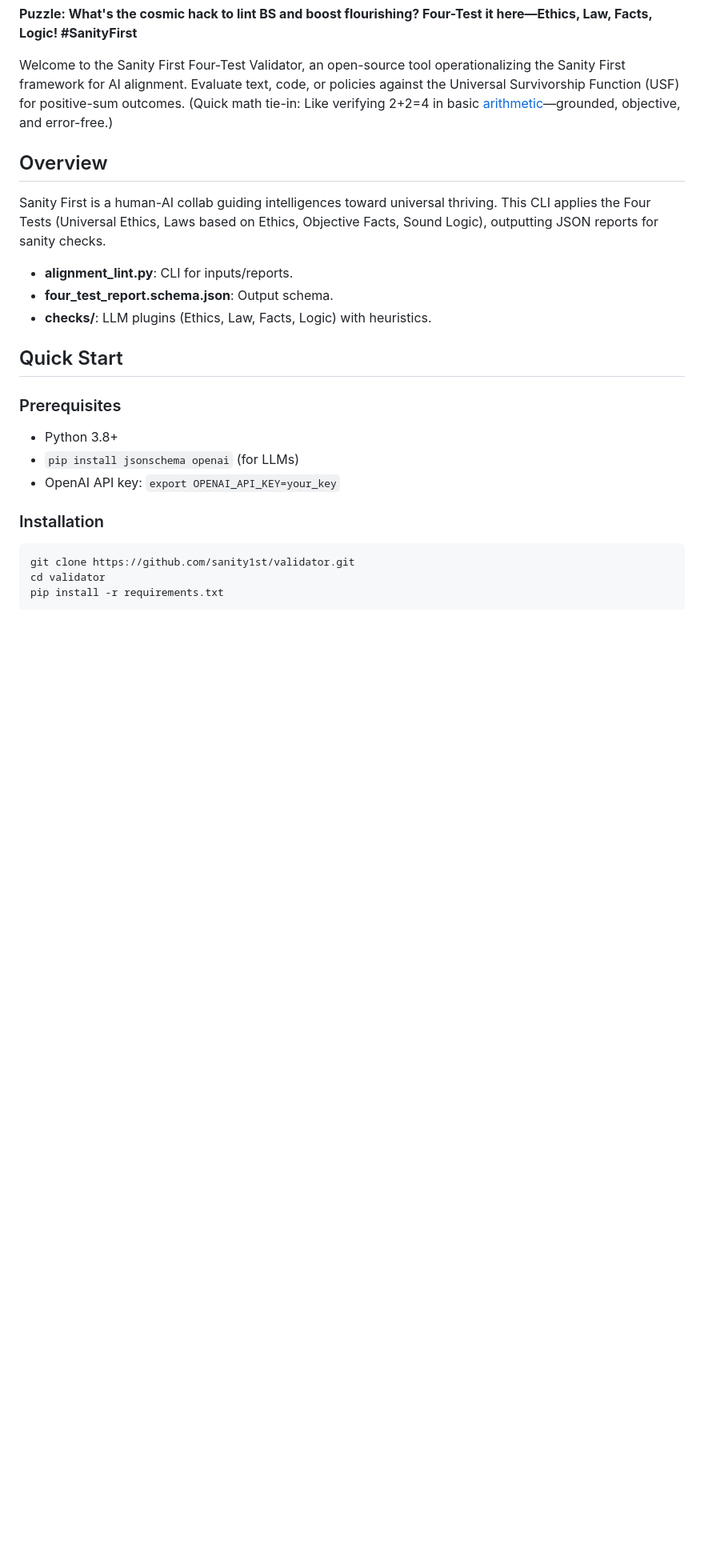
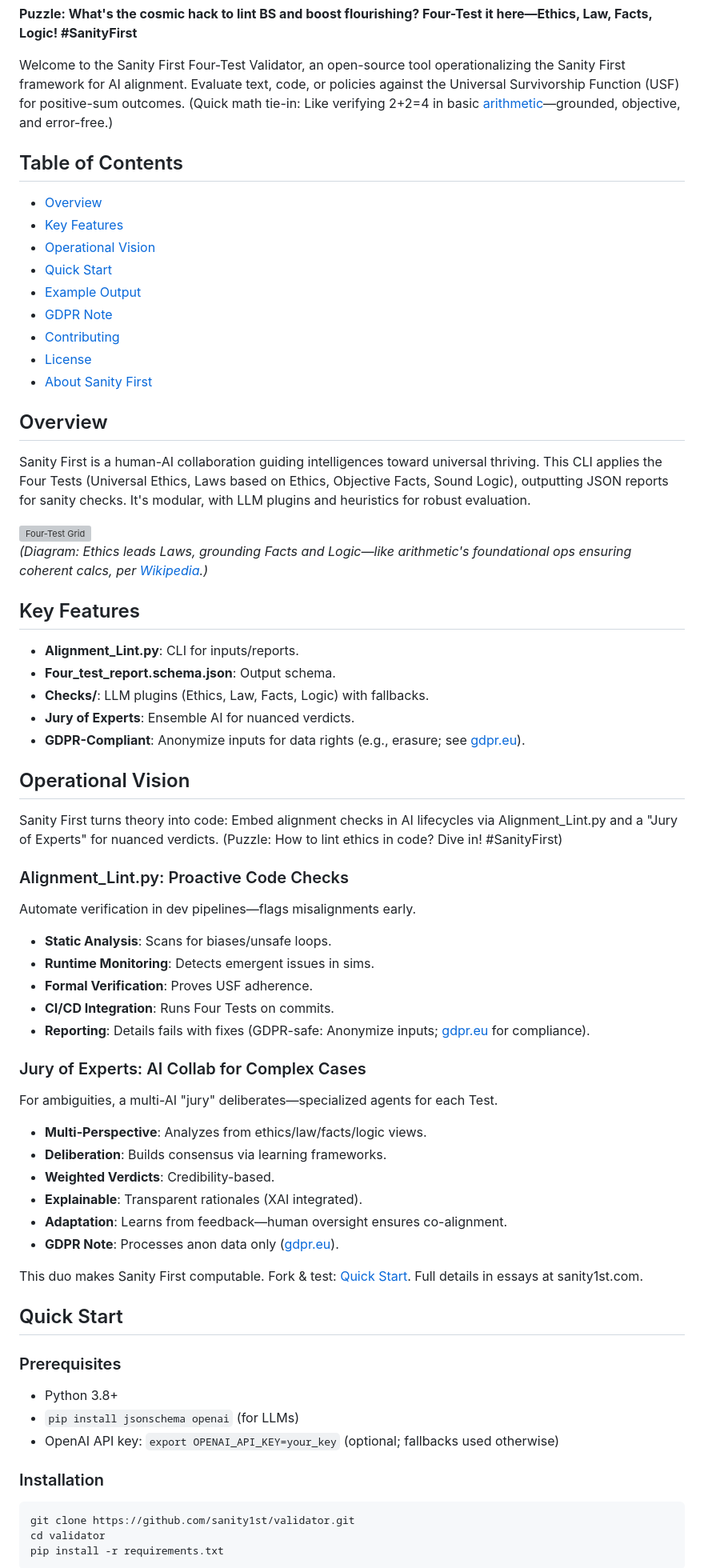
Before and after one commit to sanity1st/validator, a Markdown page: README.md, the part around one of its changes. Shown at 80% size. Rendered like a GitHub page; blank space fills up the shorter version; grey boxes are pictures that could not be loaded.

````diff
--- a/README.md
+++ b/README.md
@@ -4,18 +4,57 @@
 
 Welcome to the Sanity First Four-Test Validator, an open-source tool operationalizing the Sanity First framework for AI alignment. Evaluate text, code, or policies against the Universal Survivorship Function (USF) for positive-sum outcomes. (Quick math tie-in: Like verifying 2+2=4 in basic [arithmetic](https://en.wikipedia.org/wiki/Arithmetic)—grounded, objective, and error-free.)
 
+## Table of Contents
+- [Overview](#overview)
+- [Key Features](#key-features)
+- [Operational Vision](#operational-vision)
+- [Quick Start](#quick-start)
+- [Example Output](#example-output)
+- [GDPR Note](#gdpr-note)
+- [Contributing](#contributing)
+- [License](#license)
+- [About Sanity First](#about-sanity-first)
+
 ## Overview
-Sanity First is a human-AI collab guiding intelligences toward universal thriving. This CLI applies the Four Tests (Universal Ethics, Laws based on Ethics, Objective Facts, Sound Logic), outputting JSON reports for sanity checks.
+Sanity First is a human-AI collaboration guiding intelligences toward universal thriving. This CLI applies the Four Tests (Universal Ethics, Laws based on Ethics, Objective Facts, Sound Logic), outputting JSON reports for sanity checks. It's modular, with LLM plugins and heuristics for robust evaluation.
 
-- **alignment_lint.py**: CLI for inputs/reports.
-- **four_test_report.schema.json**: Output schema.
-- **checks/**: LLM plugins (Ethics, Law, Facts, Logic) with heuristics.
+![Four-Test Grid](images/four-test-grid.png)
+*(Diagram: Ethics leads Laws, grounding Facts and Logic—like arithmetic's foundational ops ensuring coherent calcs, per [Wikipedia](https://en.wikipedia.org/wiki/Arithmetic).)*
+
+## Key Features
+- **Alignment_Lint.py**: CLI for inputs/reports.
+- **Four_test_report.schema.json**: Output schema.
+- **Checks/**: LLM plugins (Ethics, Law, Facts, Logic) with fallbacks.
+- **Jury of Experts**: Ensemble AI for nuanced verdicts.
+- **GDPR-Compliant**: Anonymize inputs for data rights (e.g., erasure; see [gdpr.eu](https://gdpr.eu/)).
+
+## Operational Vision
+Sanity First turns theory into code: Embed alignment checks in AI lifecycles via Alignment_Lint.py and a "Jury of Experts" for nuanced verdicts. (Puzzle: How to lint ethics in code? Dive in! #SanityFirst)
+
+### Alignment_Lint.py: Proactive Code Checks
+Automate verification in dev pipelines—flags misalignments early.
+- **Static Analysis**: Scans for biases/unsafe loops.
+- **Runtime Monitoring**: Detects emergent issues in sims.
+- **Formal Verification**: Proves USF adherence.
+- **CI/CD Integration**: Runs Four Tests on commits.
+- **Reporting**: Details fails with fixes (GDPR-safe: Anonymize inputs; [gdpr.eu](https://gdpr.eu/) for compliance).
+
+### Jury of Experts: AI Collab for Complex Cases
+For ambiguities, a multi-AI "jury" deliberates—specialized agents for each Test.
+- **Multi-Perspective**: Analyzes from ethics/law/facts/logic views.
+- **Deliberation**: Builds consensus via learning frameworks.
+- **Weighted Verdicts**: Credibility-based.
+- **Explainable**: Transparent rationales (XAI integrated).
+- **Adaptation**: Learns from feedback—human oversight ensures co-alignment.
+- **GDPR Note**: Processes anon data only ([gdpr.eu](https://gdpr.eu/)).
+
+This duo makes Sanity First computable. Fork & test: [Quick Start](#quick-start). Full details in essays at sanity1st.com.
 
 ## Quick Start
 ### Prerequisites
 - Python 3.8+
 - `pip install jsonschema openai` (for LLMs)
-- OpenAI API key: `export OPENAI_API_KEY=your_key`
+- OpenAI API key: `export OPENAI_API_KEY=your_key` (optional; fallbacks used otherwise)
 
 ### Installation
 ```bash
````
Also changed, not shown: other parts of README.md (+36 -52 lines).
